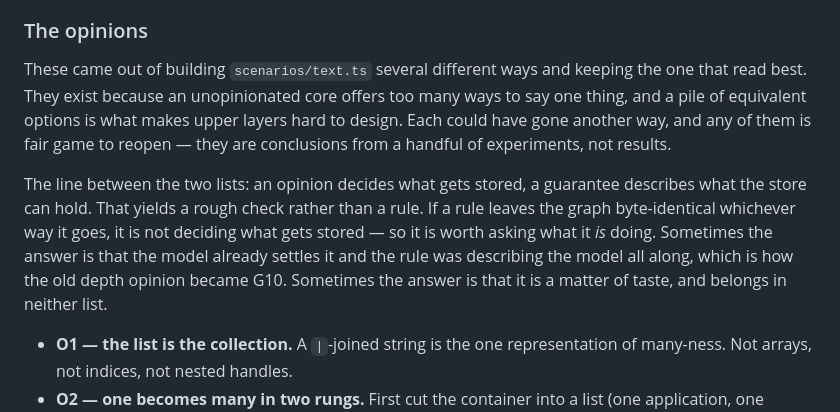
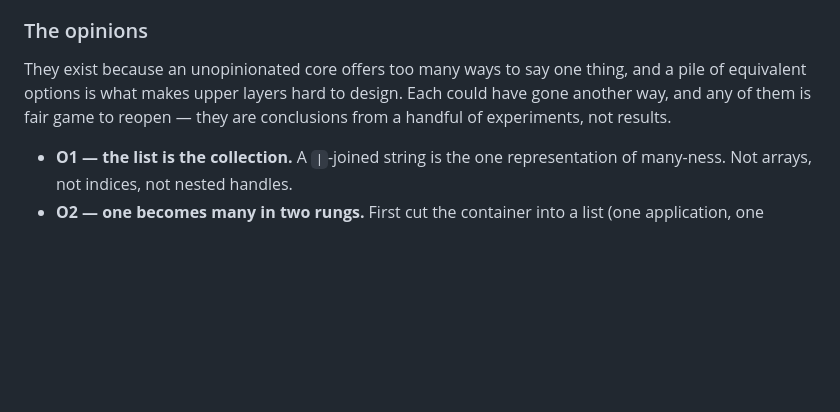
Before and after one commit to tomasflorian/ReversibleFunctionGraph, a Markdown page: README.md, the part around the change. Drawn GitHub-style; blank space fills up the shorter version.

Commit message:
documentation

```diff
--- a/README.md
+++ b/README.md
@@ -184,19 +184,9 @@ are meant to be argued with, rather than findings the kernel is holding steady.
 
 ### The opinions
 
-These came out of building `scenarios/text.ts` several different ways and keeping
-the one that read best. They exist because an unopinionated core offers too many
-ways to say one thing, and a pile of equivalent options is what makes upper
-layers hard to design. Each could have gone another way, and any of them is fair
+They exist because an unopinionated core offers too many ways to say one thing,
+and a pile of equivalent options is what makes upper layers hard to design. Each could have gone another way, and any of them is fair
 game to reopen — they are conclusions from a handful of experiments, not results.
-
-The line between the two lists: an opinion decides what gets stored, a guarantee
-describes what the store can hold. That yields a rough check rather than a rule.
-If a rule leaves the graph byte-identical whichever way it goes, it is not
-deciding what gets stored — so it is worth asking what it *is* doing. Sometimes
-the answer is that the model already settles it and the rule was describing the
-model all along, which is how the old depth opinion became G10. Sometimes the
-answer is that it is a matter of taste, and belongs in neither list.
 
 - **O1 — the list is the collection.** A `|`-joined string is the one
   representation of many-ness. Not arrays, not indices, not nested handles.
```
